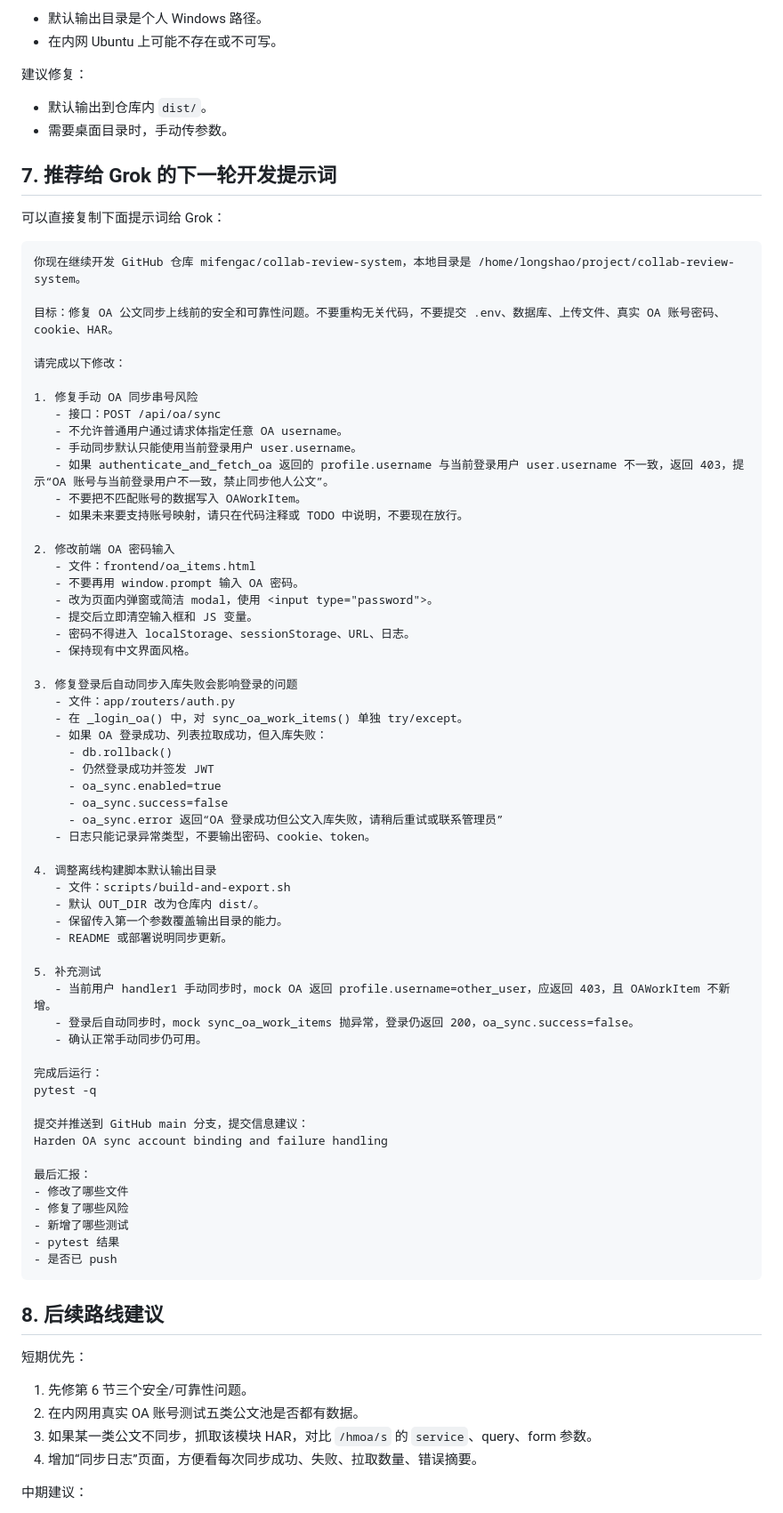
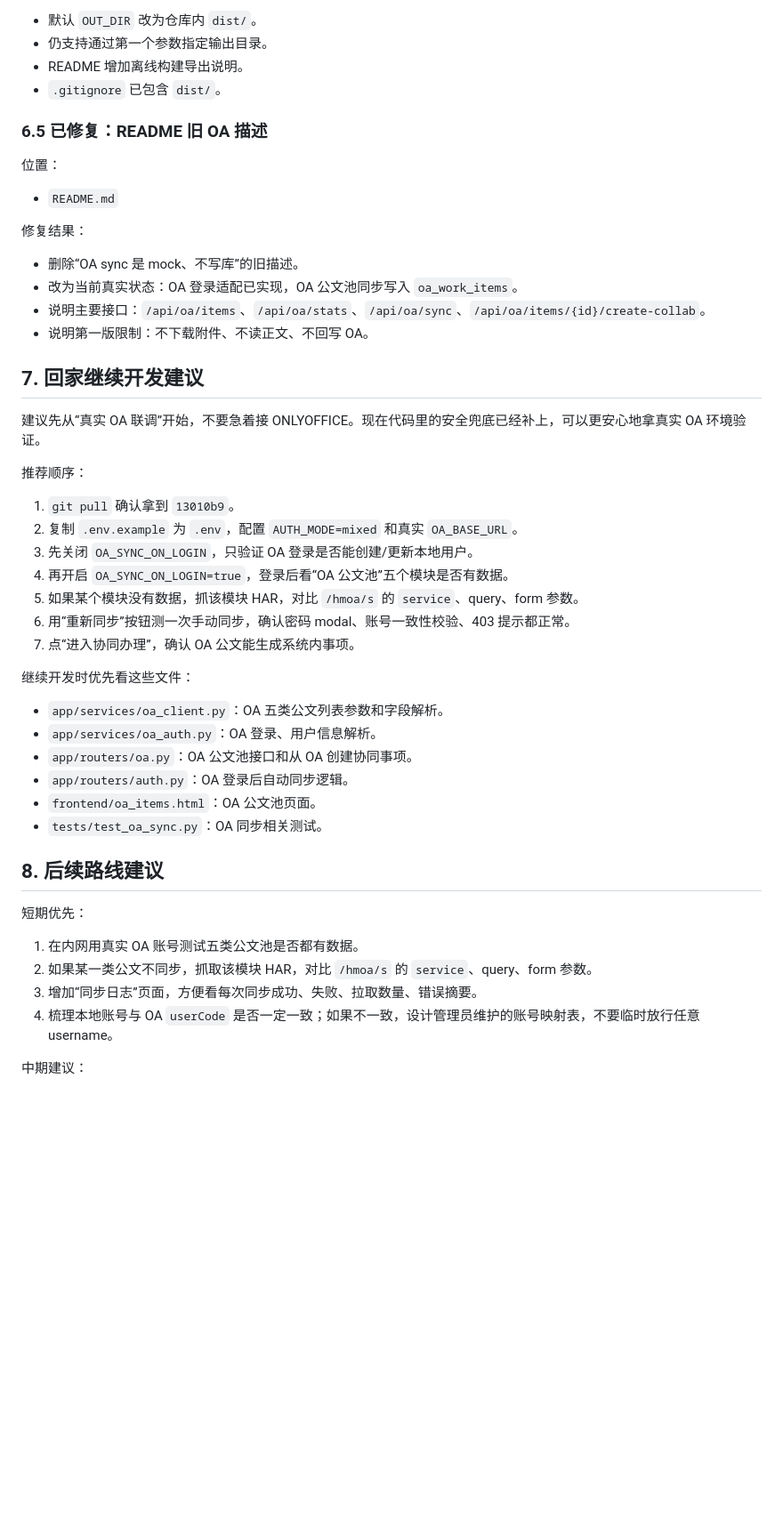
Before and after one commit to mifengac/collab-review-system, a Markdown page: DEVELOPMENT_HANDOFF.md, the part around one of its changes. Shown at 89% size. Rendered like a GitHub page; blank space fills up the shorter version.

Commit message:
Update handoff after OA sync hardening

````diff
--- a/DEVELOPMENT_HANDOFF.md
+++ b/DEVELOPMENT_HANDOFF.md
@@ -273,83 +272,53 @@ HAR 中观察到的列表入口：
 
-- 默认输出目录是个人 Windows 路径。
-- 在内网 Ubuntu 上可能不存在或不可写。
+- 默认 `OUT_DIR` 改为仓库内 `dist/`。
+- 仍支持通过第一个参数指定输出目录。
+- README 增加离线构建导出说明。
+- `.gitignore` 已包含 `dist/`。
 
-建议修复：
+### 6.5 已修复：README 旧 OA 描述
 
-- 默认输出到仓库内 `dist/`。
-- 需要桌面目录时，手动传参数。
+位置：
 
-## 7. 推荐给 Grok 的下一轮开发提示词
+- `README.md`
 
-可以直接复制下面提示词给 Grok：
+修复结果：
 
-```text
-你现在继续开发 GitHub 仓库 mifengac/collab-review-system，本地目录是 /home/longshao/project/collab-review-system。
+- 删除“OA sync 是 mock、不写库”的旧描述。
+- 改为当前真实状态：OA 登录适配已实现，OA 公文池同步写入 `oa_work_items`。
+- 说明主要接口：`/api/oa/items`、`/api/oa/stats`、`/api/oa/sync`、`/api/oa/items/{id}/create-collab`。
+- 说明第一版限制：不下载附件、不读正文、不回写 OA。
 
-目标：修复 OA 公文同步上线前的安全和可靠性问题。不要重构无关代码，不要提交 .env、数据库、上传文件、真实 OA 账号密码、cookie、HAR。
+## 7. 回家继续开发建议
 
-请完成以下修改：
+建议先从“真实 OA 联调”开始，不要急着接 ONLYOFFICE。现在代码里的安全兜底已经补上，可以更安心地拿真实 OA 环境验证。
 
-1. 修复手动 OA 同步串号风险
-   - 接口：POST /api/oa/sync
-   - 不允许普通用户通过请求体指定任意 OA username。
-   - 手动同步默认只能使用当前登录用户 user.username。
-   - 如果 authenticate_and_fetch_oa 返回的 profile.username 与当前登录用户 user.username 不一致，返回 403，提示“OA 账号与当前登录用户不一致，禁止同步他人公文”。
-   - 不要把不匹配账号的数据写入 OAWorkItem。
-   - 如果未来要支持账号映射，请只在代码注释或 TODO 中说明，不要现在放行。
+推荐顺序：
 
-2. 修改前端 OA 密码输入
-   - 文件：frontend/oa_items.html
-   - 不要再用 window.prompt 输入 OA 密码。
-   - 改为页面内弹窗或简洁 modal，使用 <input type="password">。
-   - 提交后立即清空输入框和 JS 变量。
-   - 密码不得进入 localStorage、sessionStorage、URL、日志。
-   - 保持现有中文界面风格。
+1. `git pull` 确认拿到 `13010b9`。
+2. 复制 `.env.example` 为 `.env`，配置 `AUTH_MODE=mixed` 和真实 `OA_BASE_URL`。
+3. 先关闭 `OA_SYNC_ON_LOGIN`，只验证 OA 登录是否能创建/更新本地用户。
+4. 再开启 `OA_SYNC_ON_LOGIN=true`，登录后看“OA 公文池”五个模块是否有数据。
+5. 如果某个模块没有数据，抓该模块 HAR，对比 `/hmoa/s` 的 `service`、query、form 参数。
+6. 用“重新同步”按钮测一次手动同步，确认密码 modal、账号一致性校验、403 提示都正常。
+7. 点“进入协同办理”，确认 OA 公文能生成系统内事项。
 
-3. 修复登录后自动同步入库失败会影响登录的问题
-   - 文件：app/routers/auth.py
-   - 在 _login_oa() 中，对 sync_oa_work_items() 单独 try/except。
-   - 如果 OA 登录成功、列表拉取成功，但入库失败：
-     - db.rollback()
-     - 仍然登录成功并签发 JWT
-     - oa_sync.enabled=true
-     - oa_sync.success=false
-     - oa_sync.error 返回“OA 登录成功但公文入库失败，请稍后重试或联系管理员”
-   - 日志只能记录异常类型，不要输出密码、cookie、token。
+继续开发时优先看这些文件：
 
-4. 调整离线构建脚本默认输出目录
-   - 文件：scripts/build-and-export.sh
-   - 默认 OUT_DIR 改为仓库内 dist/。
-   - 保留传入第一个参数覆盖输出目录的能力。
-   - README 或部署说明同步更新。
-
-5. 补充测试
-   - 当前用户 handler1 手动同步时，mock OA 返回 profile.username=other_user，应返回 403，且 OAWorkItem 不新增。
-   - 登录后自动同步时，mock sync_oa_work_items 抛异常，登录仍返回 200，oa_sync.success=false。
-   - 确认正常手动同步仍可用。
-
-完成后运行：
-pytest -q
-
-提交并推送到 GitHub main 分支，提交信息建议：
-Harden OA sync account binding and failure handling
-
-最后汇报：
-- 修改了哪些文件
-- 修复了哪些风险
-- 新增了哪些测试
-- pytest 结果
-- 是否已 push
-```
+- `app/services/oa_client.py`：OA 五类公文列表参数和字段解析。
+- `app/services/oa_auth.py`：OA 登录、用户信息解析。
+- `app/routers/oa.py`：OA 公文池接口和从 OA 创建协同事项。
+- `app/routers/auth.py`：OA 登录后自动同步逻辑。
+- `frontend/oa_items.html`：OA 公文池页面。
+- `tests/test_oa_sync.py`：OA 同步相关测试。
 
 ## 8. 后续路线建议
 
 短期优先：
 
-1. 先修第 6 节三个安全/可靠性问题。
-2. 在内网用真实 OA 账号测试五类公文池是否都有数据。
-3. 如果某一类公文不同步，抓取该模块 HAR，对比 `/hmoa/s` 的 `service`、query、form 参数。
-4. 增加“同步日志”页面，方便看每次同步成功、失败、拉取数量、错误摘要。
+1. 在内网用真实 OA 账号测试五类公文池是否都有数据。
+2. 如果某一类公文不同步，抓取该模块 HAR，对比 `/hmoa/s` 的 `service`、query、form 参数。
+3. 增加“同步日志”页面，方便看每次同步成功、失败、拉取数量、错误摘要。
+4. 梳理本地账号与 OA `userCode` 是否一定一致；如果不一致，设计管理员维护的账号映射表，不要临时放行任意 username。
 
 中期建议：
 
````
Also changed, not shown: other parts of DEVELOPMENT_HANDOFF.md (+48 -49 lines), collab-review-system-development-handoff.md (+81 -112 lines).
